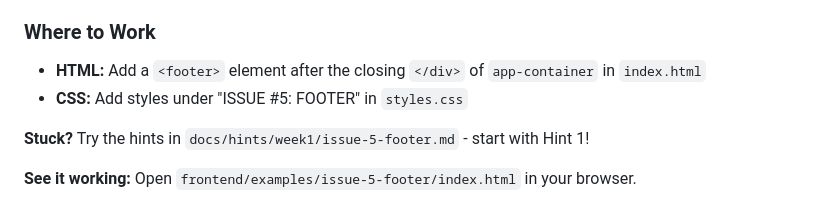
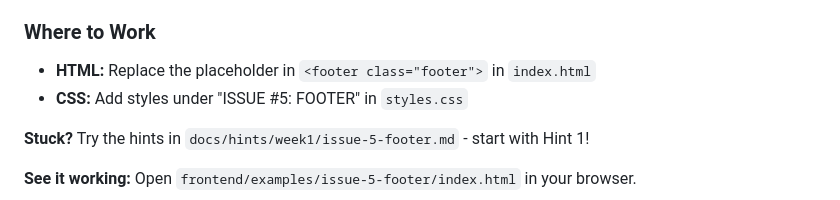
Before and after one commit to kjk9292/cohorts-wi26-mega-repository, a Markdown page: docs/week1-issues.md, the part around the change. GitHub-like rendering.

```diff
--- a/docs/week1-issues.md
+++ b/docs/week1-issues.md
@@ -138,7 +138,7 @@ Create a simple footer at the bottom of the page.
 - [ ] Footer is visually distinct from the rest of the page
 
 ### Where to Work
-- **HTML:** Add a `<footer>` element after the closing `</div>` of `app-container` in `index.html`
+- **HTML:** Replace the placeholder in `<footer class="footer">` in `index.html`
 - **CSS:** Add styles under "ISSUE #5: FOOTER" in `styles.css`
 
 **Stuck?** Try the hints in `docs/hints/week1/issue-5-footer.md` - start with Hint 1!
```
Also changed, not shown: docs/week1-guide.md (+41 -72 lines).
